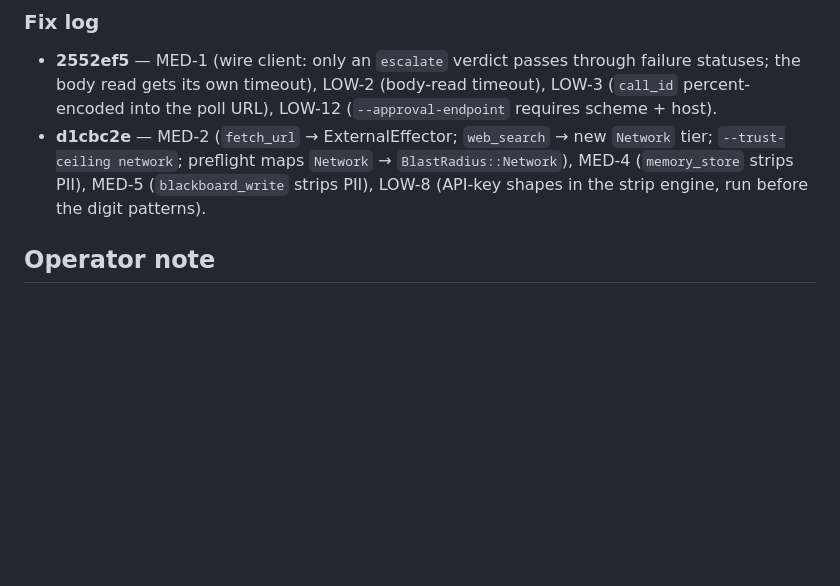
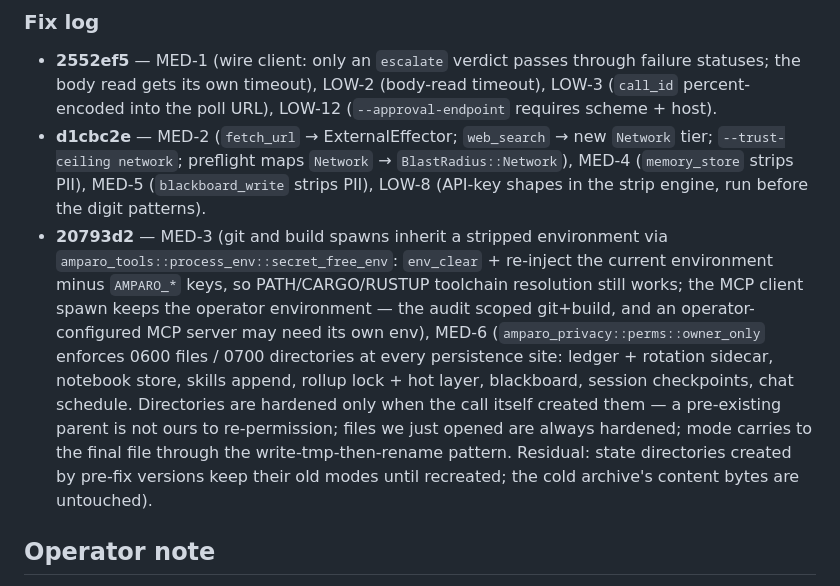
Before and after one commit to El-AI-Intelligence/amparo, a Markdown page: docs/security-audit-2026-08-31.md, the part around the change. Drawn GitHub-style; blank space fills up the shorter version.

Commit message:
docs: audit fix log — batch 3 20793d2

```diff
--- a/docs/security-audit-2026-08-31.md
+++ b/docs/security-audit-2026-08-31.md
@@ -151,6 +151,21 @@ to the box; the `.gitignore` decision for `web/` is the operator's.
   → `BlastRadius::Network`), MED-4 (`memory_store` strips PII), MED-5
   (`blackboard_write` strips PII), LOW-8 (API-key shapes in the strip
   engine, run before the digit patterns).
+- **20793d2** — MED-3 (git and build spawns inherit a stripped
+  environment via `amparo_tools::process_env::secret_free_env`:
+  `env_clear` + re-inject the current environment minus `AMPARO_*` keys,
+  so PATH/CARGO/RUSTUP toolchain resolution still works; the MCP client
+  spawn keeps the operator environment — the audit scoped git+build, and
+  an operator-configured MCP server may need its own env), MED-6
+  (`amparo_privacy::perms::owner_only` enforces 0600 files / 0700
+  directories at every persistence site: ledger + rotation sidecar,
+  notebook store, skills append, rollup lock + hot layer, blackboard,
+  session checkpoints, chat schedule. Directories are hardened only when
+  the call itself created them — a pre-existing parent is not ours to
+  re-permission; files we just opened are always hardened; mode carries
+  to the final file through the write-tmp-then-rename pattern. Residual:
+  state directories created by pre-fix versions keep their old modes
+  until recreated; the cold archive's content bytes are untouched).
 
 ## Operator note
 
```
